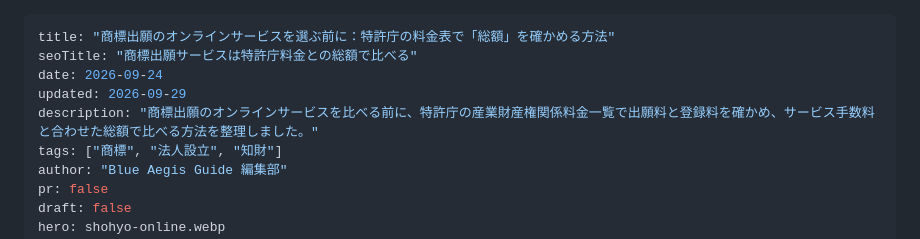
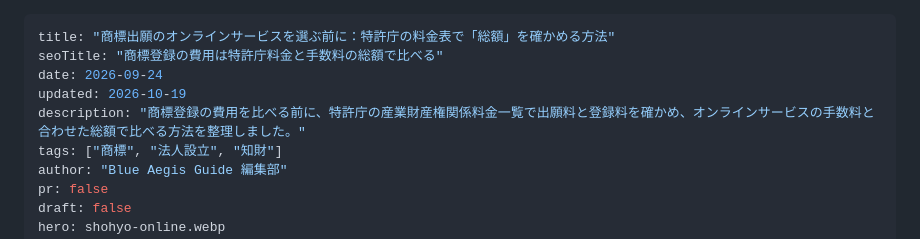
Before and after one commit to ishizukatakuya1-hub/blueaegis-net, a Markdown page: content/ip/2026-09-24-shohyo-online-service-checklist.md, the part around the change. GitHub-like rendering.

```diff
--- a/content/ip/2026-09-24-shohyo-online-service-checklist.md
+++ b/content/ip/2026-09-24-shohyo-online-service-checklist.md
@@ -1,9 +1,9 @@
 ---
 title: "商標出願のオンラインサービスを選ぶ前に：特許庁の料金表で「総額」を確かめる方法"
-seoTitle: "商標出願サービスは特許庁料金との総額で比べる"
+seoTitle: "商標登録の費用は特許庁料金と手数料の総額で比べる"
 date: 2026-09-24
-updated: 2026-09-29
-description: "商標出願のオンラインサービスを比べる前に、特許庁の産業財産権関係料金一覧で出願料と登録料を確かめ、サービス手数料と合わせた総額で比べる方法を整理しました。"
+updated: 2026-10-19
+description: "商標登録の費用を比べる前に、特許庁の産業財産権関係料金一覧で出願料と登録料を確かめ、オンラインサービスの手数料と合わせた総額で比べる方法を整理しました。"
 tags: ["商標", "法人設立", "知財"]
 author: "Blue Aegis Guide 編集部"
 pr: false
```
Also changed, not shown: content/ip/2026-10-19-shohyo-kubun-erabikata.md (added, +183 -0 lines).
